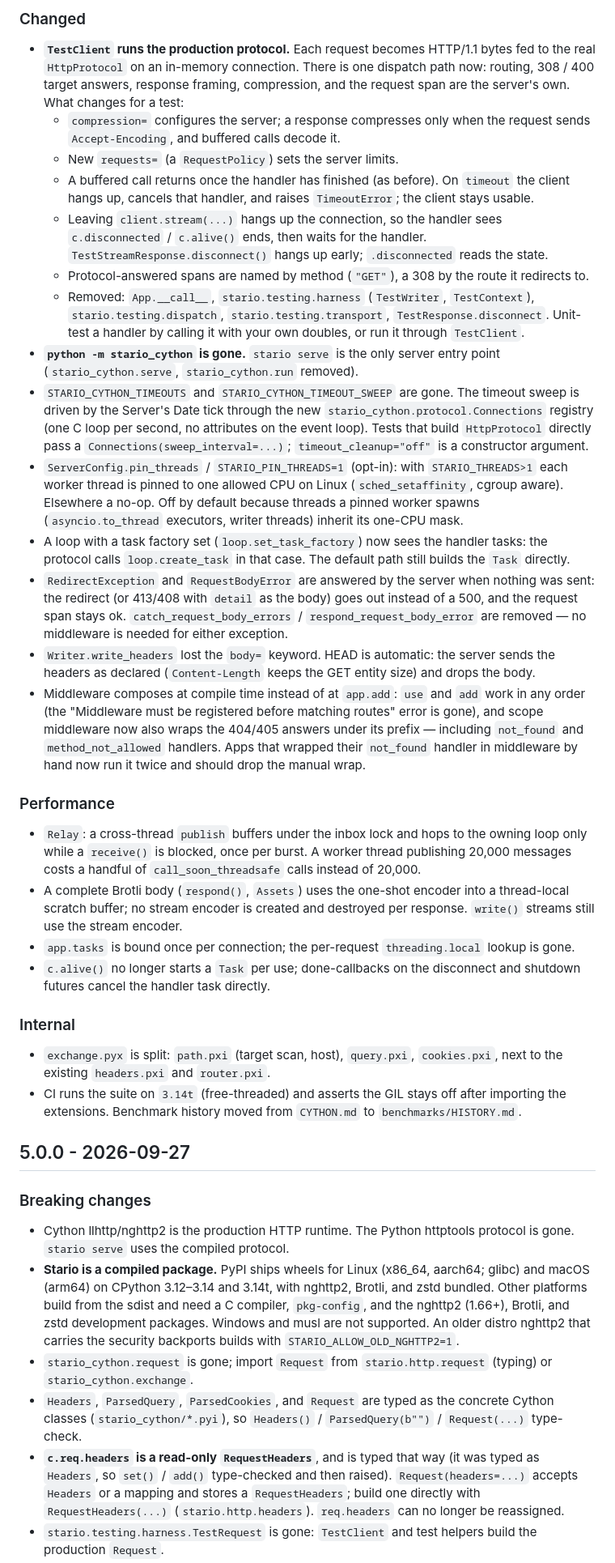
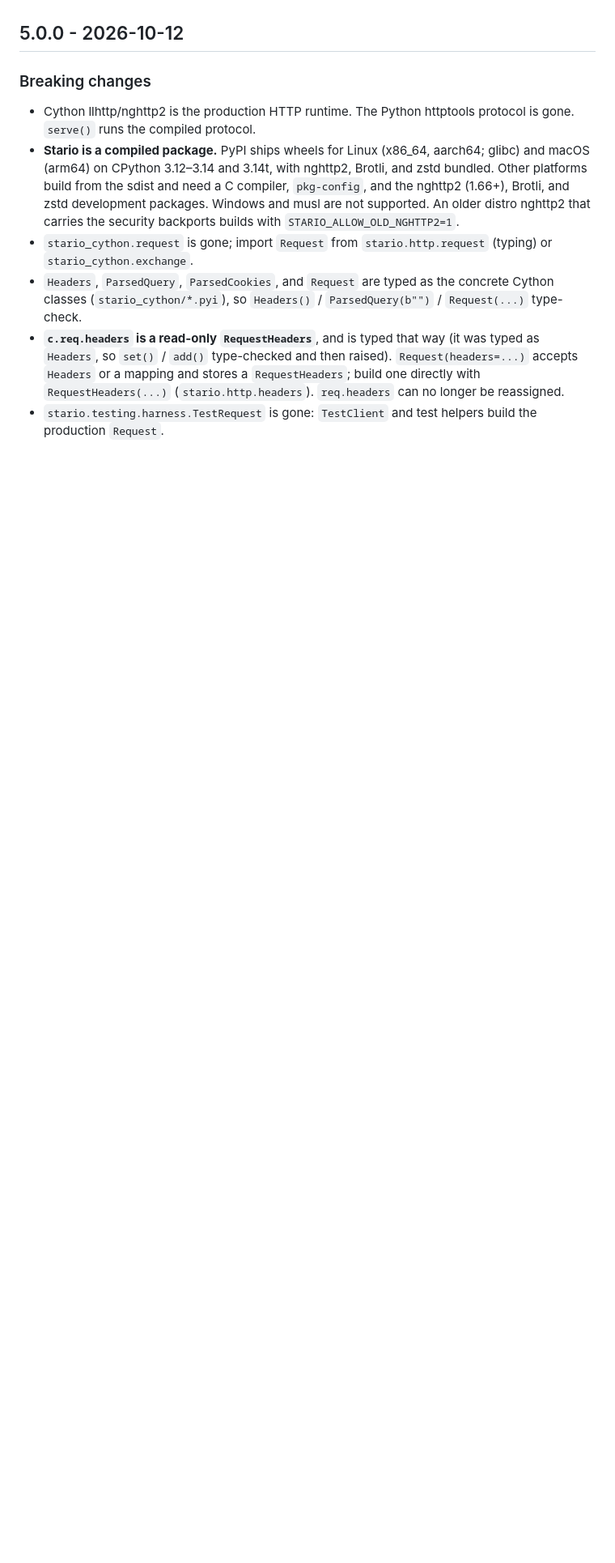
Before and after one commit to Bobowski/stario, a Markdown page: CHANGELOG.md, the part around one of its changes. Shown at 81% size. Rendered like a GitHub page; blank space fills up the shorter version.

Commit message:
Fold the 5.0 work into a dated release entry
Generated with [Devin](https://devin.ai)

Co-Authored-By: Devin <158243242+devin-ai-integration[bot]@users.noreply.github.com>

```diff
--- a/CHANGELOG.md
+++ b/CHANGELOG.md
@@ -58,86 +7,9 @@ The format is inspired by [Keep a Changelog](https://keepachangelog.com/en/1.1.0
-### Changed
-
-- **`TestClient` runs the production protocol.** Each request becomes
-  HTTP/1.1 bytes fed to the real `HttpProtocol` on an in-memory connection.
-  There is one dispatch path now: routing, 308 / 400 target answers,
-  response framing, compression, and the request span are the server's own.
-  What changes for a test:
-  - `compression=` configures the server; a response compresses only when
-    the request sends `Accept-Encoding`, and buffered calls decode it.
-  - New `requests=` (a `RequestPolicy`) sets the server limits.
-  - A buffered call returns once the handler has finished (as before). On
-    `timeout` the client hangs up, cancels that handler, and raises
-    `TimeoutError`; the client stays usable.
-  - Leaving `client.stream(...)` hangs up the connection, so the handler
-    sees `c.disconnected` / `c.alive()` ends, then waits for the handler.
-    `TestStreamResponse.disconnect()` hangs up early; `.disconnected` reads
-    the state.
-  - Protocol-answered spans are named by method (`"GET"`), a 308 by the
-    route it redirects to.
-  - Removed: `App.__call__`, `stario.testing.harness` (`TestWriter`,
-    `TestContext`), `stario.testing.dispatch`, `stario.testing.transport`,
-    `TestResponse.disconnect`. Unit-test a handler by calling it with your
-    own doubles, or run it through `TestClient`.
-- **`python -m stario_cython` is gone.** `stario serve` is the only server
-  entry point (`stario_cython.serve`, `stario_cython.run` removed).
-- `STARIO_CYTHON_TIMEOUTS` and `STARIO_CYTHON_TIMEOUT_SWEEP` are gone. The
-  timeout sweep is driven by the Server's Date tick through the new
-  `stario_cython.protocol.Connections` registry (one C loop per second, no
-  attributes on the event loop). Tests that build `HttpProtocol` directly
-  pass a `Connections(sweep_interval=...)`; `timeout_cleanup="off"` is a
-  constructor argument.
-- `ServerConfig.pin_threads` / `STARIO_PIN_THREADS=1` (opt-in): with
-  `STARIO_THREADS>1` each worker thread is pinned to one allowed CPU on
-  Linux (`sched_setaffinity`, cgroup aware). Elsewhere a no-op. Off by
-  default because threads a pinned worker spawns (`asyncio.to_thread`
-  executors, writer threads) inherit its one-CPU mask.
-- A loop with a task factory set (`loop.set_task_factory`) now sees the
-  handler tasks: the protocol calls `loop.create_task` in that case. The
-  default path still builds the `Task` directly.
-- `RedirectException` and `RequestBodyError` are answered by the server when
-  nothing was sent: the redirect (or 413/408 with `detail` as the body) goes
-  out instead of a 500, and the request span stays ok.
-  `catch_request_body_errors` / `respond_request_body_error` are removed —
-  no middleware is needed for either exception.
-- `Writer.write_headers` lost the `body=` keyword. HEAD is automatic: the
-  server sends the headers as declared (`Content-Length` keeps the GET
-  entity size) and drops the body.
-- Middleware composes at compile time instead of at `app.add`: `use` and
-  `add` work in any order (the "Middleware must be registered before
-  matching routes" error is gone), and scope middleware now also wraps the
-  404/405 answers under its prefix — including `not_found` and
-  `method_not_allowed` handlers. Apps that wrapped their `not_found`
-  handler in middleware by hand now run it twice and should drop the
-  manual wrap.
-
-### Performance
-
-- `Relay`: a cross-thread `publish` buffers under the inbox lock and hops to
-  the owning loop only while a `receive()` is blocked, once per burst. A
-  worker thread publishing 20,000 messages costs a handful of
-  `call_soon_threadsafe` calls instead of 20,000.
-- A complete Brotli body (`respond()`, `Assets`) uses the one-shot encoder
-  into a thread-local scratch buffer; no stream encoder is created and
-  destroyed per response. `write()` streams still use the stream encoder.
-- `app.tasks` is bound once per connection; the per-request
-  `threading.local` lookup is gone.
-- `c.alive()` no longer starts a `Task` per use; done-callbacks on the
-  disconnect and shutdown futures cancel the handler task directly.
-
-### Internal
-
-- `exchange.pyx` is split: `path.pxi` (target scan, host), `query.pxi`,
-  `cookies.pxi`, next to the existing `headers.pxi` and `router.pxi`.
-- CI runs the suite on `3.14t` (free-threaded) and asserts the GIL stays
-  off after importing the extensions. Benchmark history moved from
-  `CYTHON.md` to `benchmarks/HISTORY.md`.
-
-## 5.0.0 - 2026-09-27
+## 5.0.0 - 2026-10-12
 
 ### Breaking changes
 
 - Cython llhttp/nghttp2 is the production HTTP runtime. The Python httptools
-  protocol is gone. `stario serve` uses the compiled protocol.
+  protocol is gone. `serve()` runs the compiled protocol.
 - **Stario is a compiled package.** PyPI ships wheels for Linux (x86_64,
   aarch64; glibc) and macOS (arm64) on CPython 3.12–3.14 and 3.14t, with
   nghttp2, Brotli, and zstd bundled. Other platforms build from the sdist and
```
Also changed, not shown: other parts of CHANGELOG.md (+83 -51 lines).
